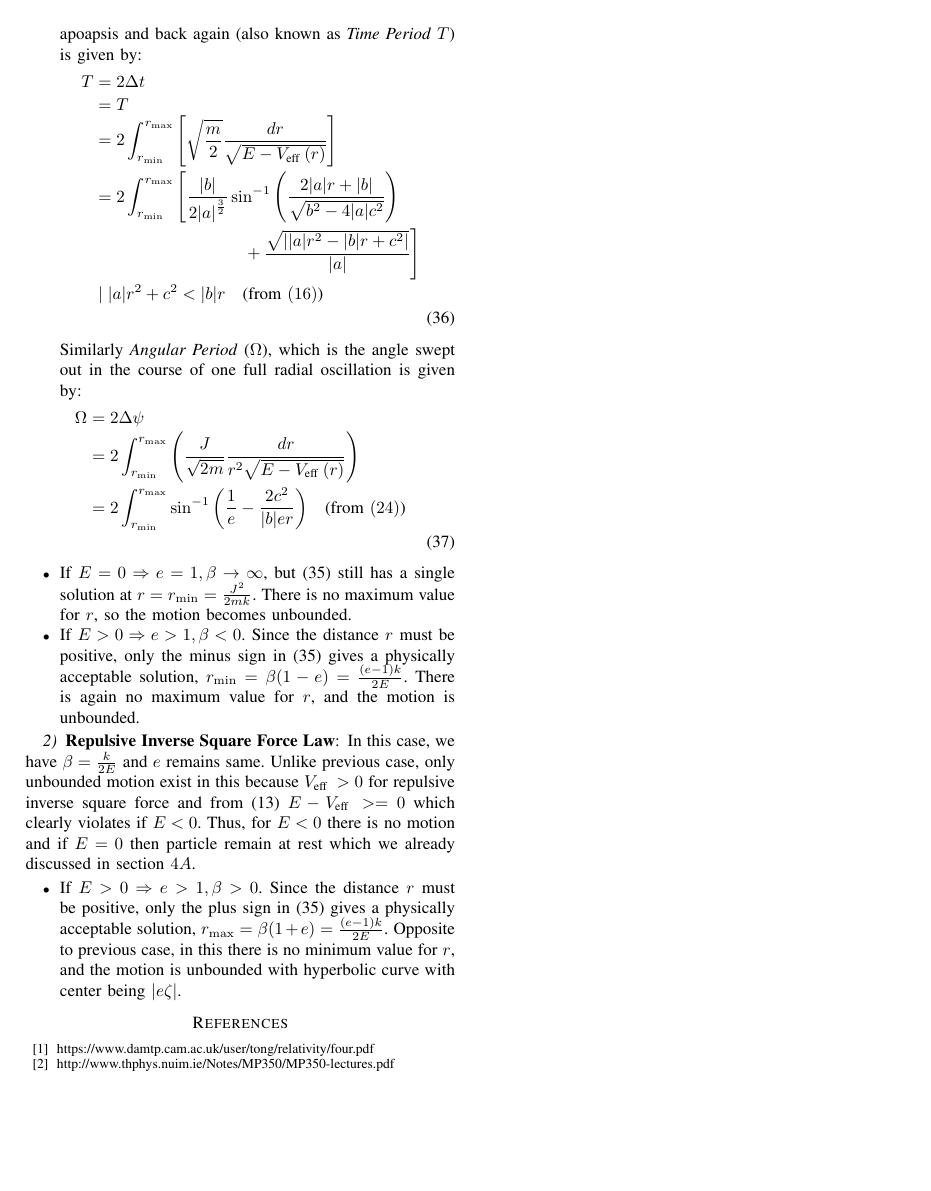
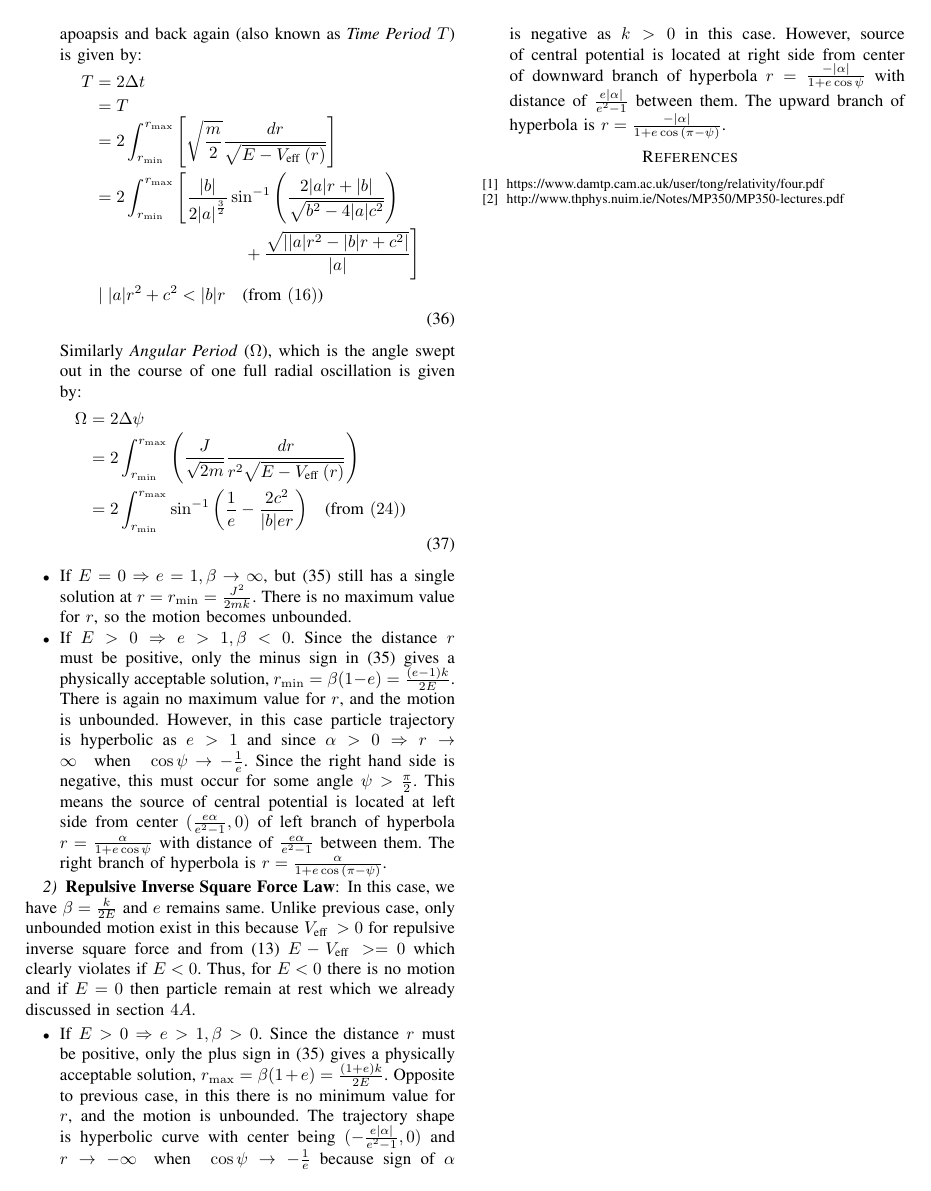
Before and after one commit to Priyansh2/Linear-Partial-Differential-Equation-and-Variational-Calculus-Final-Project-Report-, a LaTeX paper (main.tex): page 5 of 5. Compiled offline with pdfLaTeX.

Commit message:
final revision has been made

```diff
--- a/main.tex
+++ b/main.tex
@@ -199,7 +199,7 @@ Similarly \textit{Angular Period} ($ \Omega$), which is the angle swept out in t
 \end{dmath}
 \item If $E=0 \Rightarrow e =1, \beta \to \infty$, but (35) still has a single solution at $r=r_{\min }=\frac{J^{2}}{2mk}$. There is no maximum value for $r$, so the motion becomes unbounded.
 
-\item If $E>0 \Rightarrow e > 1, \beta < 0 $. Since the distance $r$ must be positive, only the minus sign in (35) gives a physically acceptable solution, $r_{\min }=\beta(1-e)= \frac{\left(e-1\right) k}{2 E}$. There is again no maximum value for $r$, and the motion is unbounded.
+\item If $E>0 \Rightarrow e > 1, \beta < 0 $. Since the distance $r$ must be positive, only the minus sign in (35) gives a physically acceptable solution, $r_{\min }=\beta(1-e)= \frac{\left(e-1\right) k}{2 E}$. There is again no maximum value for $r$, and the motion is unbounded. However, in this case particle trajectory is hyperbolic as $e>1$ and since $\alpha > 0 \Rightarrow r \to \infty \quad \text{when} \quad \cos{\psi} \to -\frac{1}{e}$. Since the right hand side is negative, this must occur for some angle $\psi > \frac{\pi}{2}$. This means the source of central potential is located at left side from center $(\frac{e\alpha}{e^{2}-1},0)$ of left branch of hyperbola $r = \frac{\alpha}{1 + e\cos{\psi}}$ with distance of $\frac{e\alpha}{e^{2}-1}$ between them. The right branch of hyperbola is $r =\frac{\alpha}{1 + e\cos{\left(\pi - \psi\right)}} $.
 
 \end{itemize}
 \subsubsection{\normalfont{\textbf{Repulsive Inverse Square Force Law}}}
@@ -207,7 +207,7 @@ In this case, we have $\beta = \frac{k}{2E}$ and $e$ remains same. Unlike previo
 $V_{\text {eff }} >0$ for repulsive inverse square force and from (13) $E - V_{\text {eff }} >=0$ which clearly violates if $E<0$. Thus, for $E<0$ there is no motion and if $E=0$ then particle remain at rest which we already discussed in section $4A$.
 
 \begin{itemize}
-\item If $E>0 \Rightarrow e > 1, \beta > 0 $. Since the distance $r$ must be positive, only the plus sign in (35) gives a physically acceptable solution, $r_{\max }=\beta(1+e)= \frac{\left(e-1\right) k}{2 E}$. Opposite to previous case, in this there is no minimum value for $r$, and the motion is unbounded with hyperbolic curve with center being $\abs{e\zeta}$.
+\item If $E>0 \Rightarrow e > 1, \beta > 0 $. Since the distance $r$ must be positive, only the plus sign in (35) gives a physically acceptable solution, $r_{\max }=\beta(1+e)= \frac{\left(1+e\right) k}{2 E}$. Opposite to previous case, in this there is no minimum value for $r$, and the motion is unbounded. The trajectory shape is hyperbolic curve with center being $(-\frac{e\abs{\alpha}}{e^{2}-1},0)$ and $r \to -\infty \quad \text{when} \quad \cos{\psi} \to -\frac{1}{e}$ because sign of $\alpha$ is negative as $k>0$ in this case. However, source of central potential is located at right side from center of downward branch of hyperbola $r = \frac{-\abs{\alpha}}{1 + e\cos{\psi}}$ with distance of $\frac{e\abs{\alpha}}{e^{2}-1}$ between them. The upward branch of hyperbola is $r =\frac{-\abs{\alpha}}{1 + e\cos{\left(\pi - \psi\right)}} $.
 \end{itemize}
 
 
```
Also changed, not shown: main.tex (6 more changed lines).
